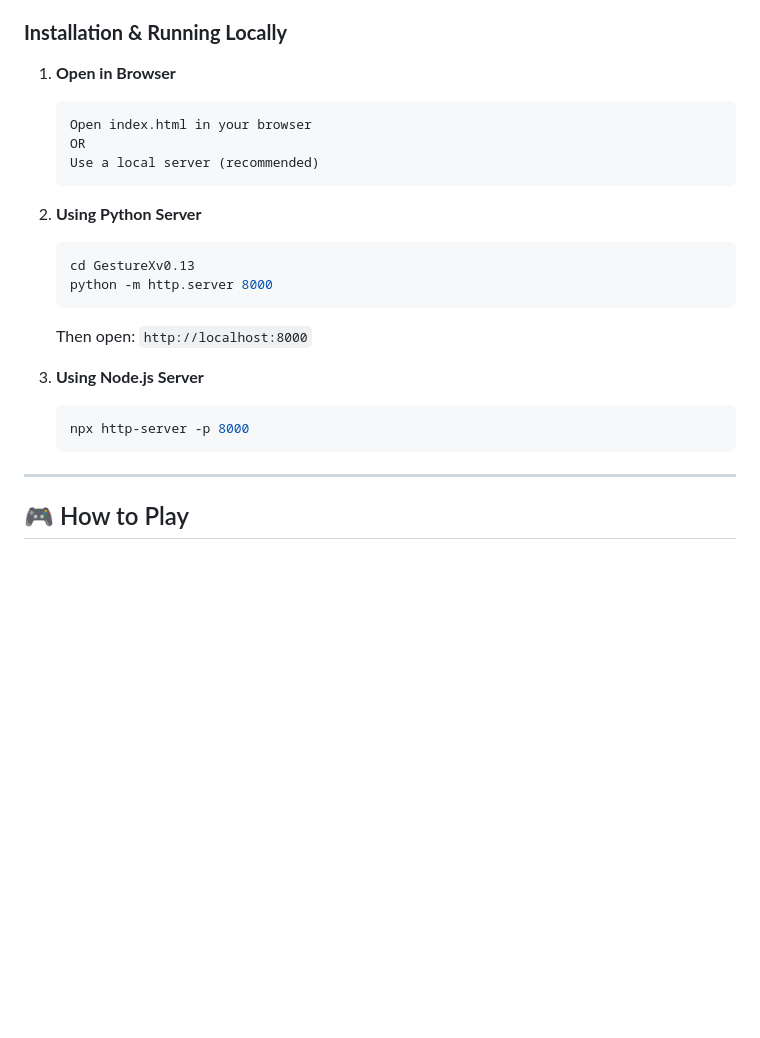
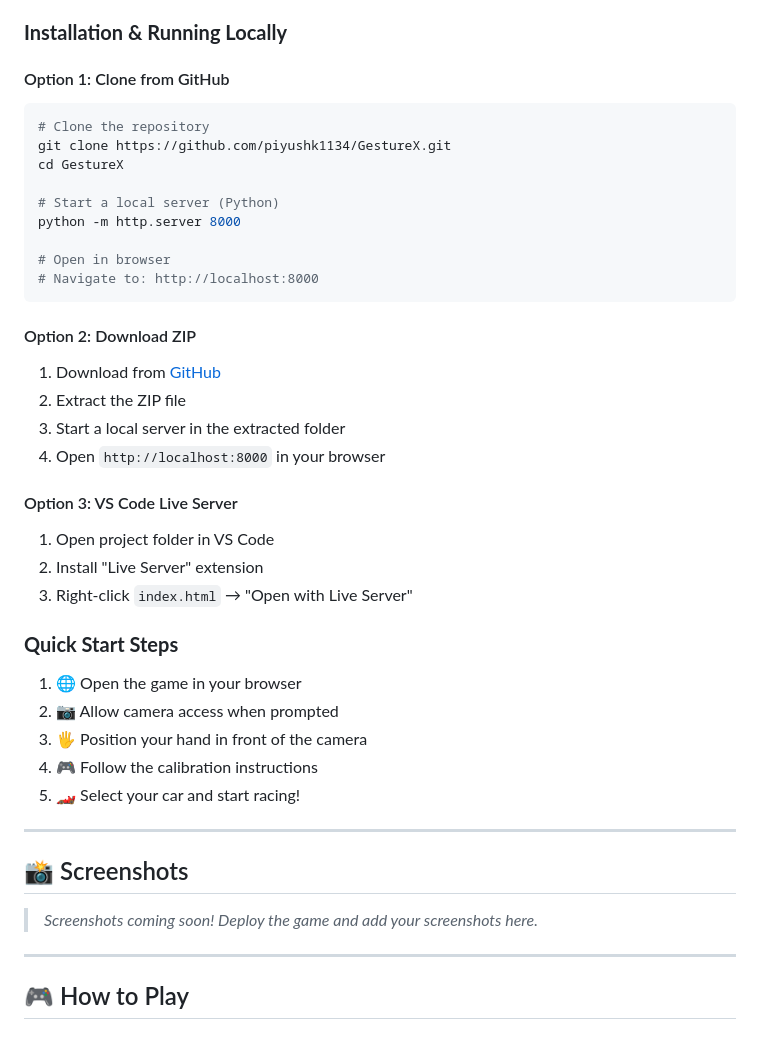
Before and after one commit to piyushk1134/GestureX, a Markdown page: README.md, the part around one of its changes. Rendered like a GitHub page; blank space fills up the shorter version.

````diff
--- a/README.md
+++ b/README.md
@@ -59,24 +61,42 @@ A fully-featured **gesture-controlled 3D racing game** built with THREE.js and M
 
 ### **Installation & Running Locally**
 
-1. **Open in Browser**
-   ```
-   Open index.html in your browser
-   OR
-   Use a local server (recommended)
-   ```
+#### Option 1: Clone from GitHub
+```bash
+# Clone the repository
+git clone https://github.com/piyushk1134/GestureX.git
+cd GestureX
 
-2. **Using Python Server**
-   ```bash
-   cd GestureXv0.13
-   python -m http.server 8000
-   ```
-   Then open: `http://localhost:8000`
+# Start a local server (Python)
+python -m http.server 8000
 
-3. **Using Node.js Server**
-   ```bash
-   npx http-server -p 8000
-   ```
+# Open in browser
+# Navigate to: http://localhost:8000
+```
+
+#### Option 2: Download ZIP
+1. Download from [GitHub](https://github.com/piyushk1134/GestureX/archive/refs/heads/main.zip)
+2. Extract the ZIP file
+3. Start a local server in the extracted folder
+4. Open `http://localhost:8000` in your browser
+
+#### Option 3: VS Code Live Server
+1. Open project folder in VS Code
+2. Install "Live Server" extension
+3. Right-click `index.html` → "Open with Live Server"
+
+### **Quick Start Steps**
+1. 🌐 Open the game in your browser
+2. 📷 Allow camera access when prompted
+3. 🖐️ Position your hand in front of the camera
+4. 🎮 Follow the calibration instructions
+5. 🏎️ Select your car and start racing!
+
+---
+
+## 📸 Screenshots
+
+> *Screenshots coming soon! Deploy the game and add your screenshots here.*
 
 ---
 
````
Also changed, not shown: other parts of README.md (+2 -0 lines), DEPLOY_TO_VERCEL_NOW.md (added, +312 -0 lines), GITHUB_SETTINGS_CHECKLIST.md (added, +222 -0 lines).
